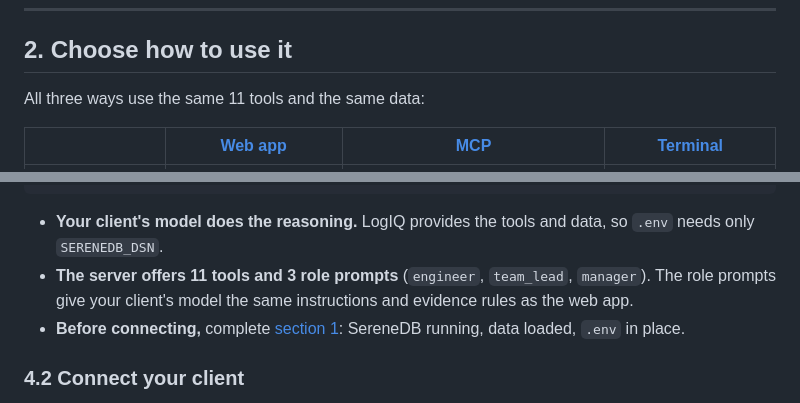
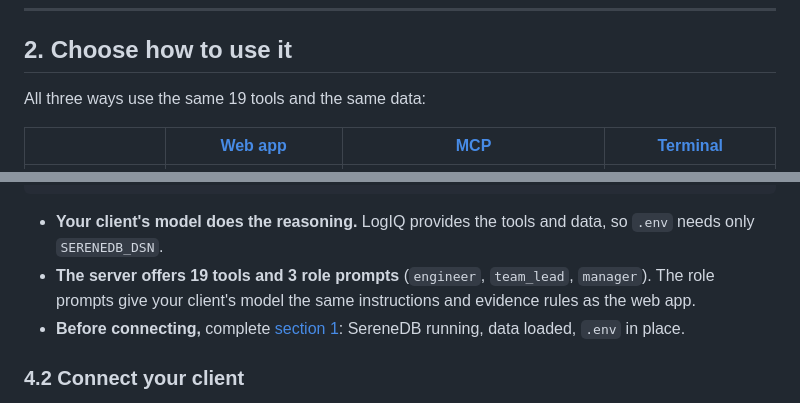
Before and after one commit to kiranbabuthatha/LogIQ_Hackathon, a Markdown page: README.md, 2 parts joined by grey strips. Rendered like a GitHub page.

````diff
--- a/README.md
+++ b/README.md
@@ -180,7 +180,7 @@ You're set up. Now [choose how to use it](#2-choose-how-to-use-it).
 
 ## 2. Choose how to use it
 
-All three ways use the same 11 tools and the same data:
+All three ways use the same 19 tools and the same data:
 
 | | [Web app](#3-use-the-web-app) | [MCP](#4-use-logiq-over-mcp) | [Terminal](#5-use-it-from-the-terminal) |
 |---|---|---|---|
@@ -258,7 +258,7 @@ and as an engineer, **quote the error text**, which goes straight into full-text
 ```
 
 - **Your client's model does the reasoning.** LogIQ provides the tools and data, so `.env` needs only `SERENEDB_DSN`.
-- **The server offers 11 tools and 3 role prompts** (`engineer`, `team_lead`, `manager`). The role prompts give your client's model the same instructions and evidence rules as the web app.
+- **The server offers 19 tools and 3 role prompts** (`engineer`, `team_lead`, `manager`). The role prompts give your client's model the same instructions and evidence rules as the web app.
 - **Before connecting,** complete [section 1](#1-set-up-everyone): SereneDB running, data loaded, `.env` in place.
 
 ### 4.2 Connect your client
````
Also changed, not shown: other parts of README.md (+7 -5 lines).
